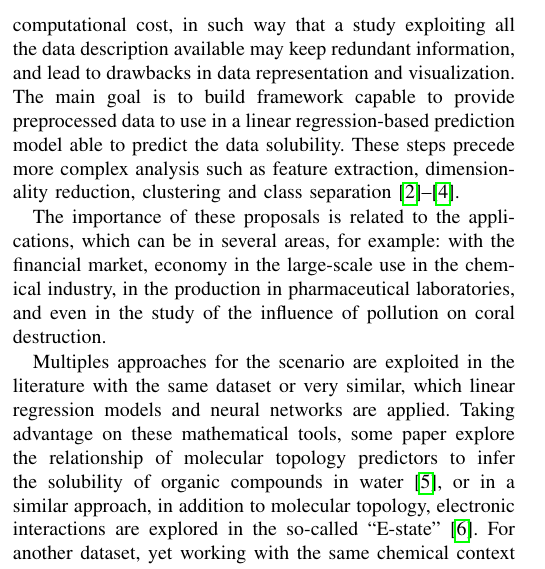
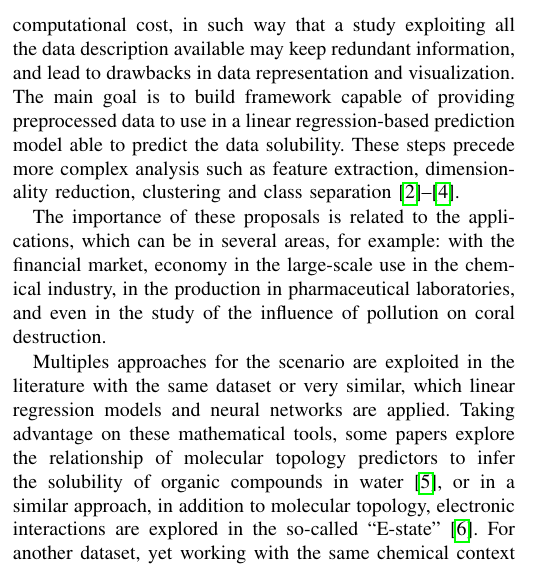
Before and after one commit to lucasabdalah/Exploratory-Data-Analisys, a LaTeX problem sheet (report/hw2/hw2-paper.tex, which reads report/hw2/manuscript/intro.tex): part of one column of page 1 of 6, cut so that both start at the same text. Compiled offline with pdfLaTeX; a missing font is replaced by an installed copy or a similar font; a LaTeX package or settings file that is missing is left out; a missing bibliography style is replaced by a similar one.

Commit message:
intro review ok

```diff
--- a/report/hw2/manuscript/intro.tex
+++ b/report/hw2/manuscript/intro.tex
@@ -6,10 +6,10 @@ This characteristic property of a specific solute-solvent combination plays a fu
 
 The popular Kosher or kitchen salt (NaCl) is formed by ionic bonds between Sodium (Na$^+$) and Chlorine (Cl$^-$) ions, resulting in a polar salt that is soluble in aaqueous solution. This is due to its structure, composition, charge density, intermolecular attraction forces, carbon chain size (in the case of organic compounds).
 
-For an analysis where the exact influence of each chemical and physical characteristic of the experiment compounds on the solubility of the product is not known, it is convenient to study the predictors and its impact to the output at each observation. However, different approaches may impose great computational cost, in such way that a study exploiting all the data description available may keep redundant information, and lead to drawbacks in data representation and visualization. The main goal is to build framework capable to provide preprocessed data to use in a linear regression-based prediction model able to predict the data solubility. These steps precede more complex analysis such as feature extraction, dimensionality reduction, clustering and class separation~\cite{Hastie2009, Kuhn2013, James2013}.
+For an analysis where the exact influence of each chemical and physical characteristic of the experiment compounds on the solubility of the product is not known, it is convenient to study the predictors and its impact to the output at each observation. However, different approaches may impose great computational cost, in such way that a study exploiting all the data description available may keep redundant information, and lead to drawbacks in data representation and visualization. The main goal is to build framework capable of providing preprocessed data to use in a linear regression-based prediction model able to predict the data solubility. These steps precede more complex analysis such as feature extraction, dimensionality reduction, clustering and class separation~\cite{Hastie2009, Kuhn2013, James2013}.
 
 The importance of these proposals is related to the applications, which can be in several areas, for example: with the financial market, economy in the large-scale use in the chemical industry, in the production in pharmaceutical laboratories, and even in the study of the influence of pollution on coral destruction.
 
-Multiples approaches for the scenario are exploited in the literature with the same dataset or very similar, which linear regression models and neural networks are applied. Taking advantage on these mathematical tools, some paper explore the relationship of molecular topology predictors to infer the solubility of organic compounds in water~\cite{Artigo1}, or in a similar approach, in addition to molecular topology, electronic interactions are explored in the so-called ``E-state''~\cite{Artigo2}. For another dataset, yet working with the same chemical context and characteristics that propose to relate mineral solubility as a function of ionic strength and temperature~\cite{Artigo3}.
+Multiples approaches for the scenario are exploited in the literature with the same dataset or very similar, which linear regression models and neural networks are applied. Taking advantage on these mathematical tools, some papers explore the relationship of molecular topology predictors to infer the solubility of organic compounds in water~\cite{Artigo1}, or in a similar approach, in addition to molecular topology, electronic interactions are explored in the so-called ``E-state''~\cite{Artigo2}. For another dataset, yet working with the same chemical context and characteristics that propose to relate mineral solubility as a function of ionic strength and temperature~\cite{Artigo3}.
 
 In order to assess this method and overcome these limitations, we propose the application of statistics and linear algebra techniques to observe the relationship between predictors (chemical structure of compounds) and solubility. A model proposition that aims to obtain some pattern of behavior of this relationship, in order to support the prediction for unknown compounds and reduce complexity.
```
Also changed, not shown: report/hw2/hw2-paper.pdf.
